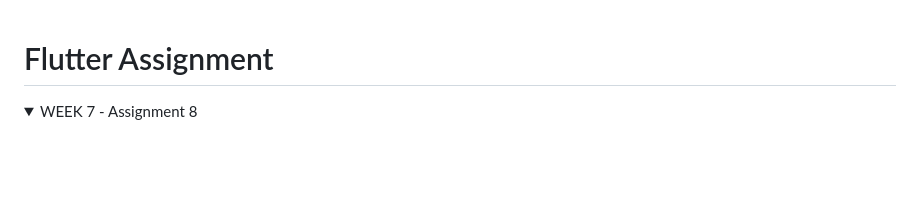
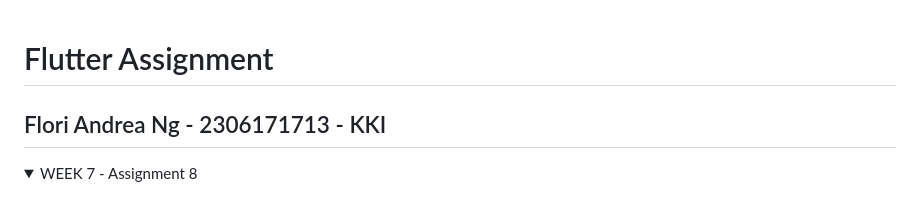
Before and after one commit to Mcflurrins/cosmique, a Markdown page: README.md, the part around the change. GitHub-like rendering; folded sections open; blank space fills up the shorter version.

```diff
--- a/README.md
+++ b/README.md
@@ -1,4 +1,5 @@
 # Flutter Assignment
+## Flori Andrea Ng - 2306171713 - KKI
 <details>
 <summary>WEEK 7 - Assignment 8 </summary>
 
```
